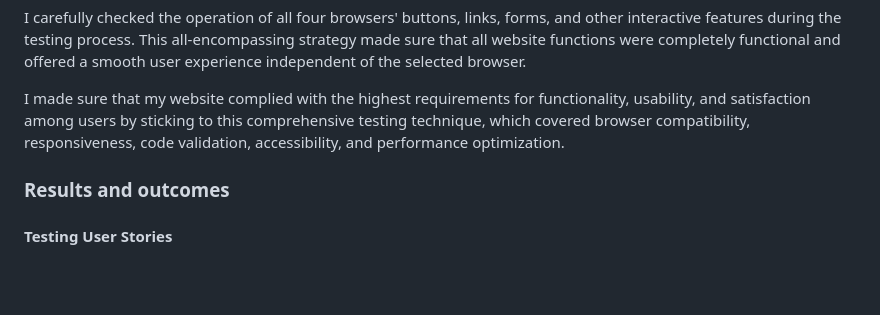
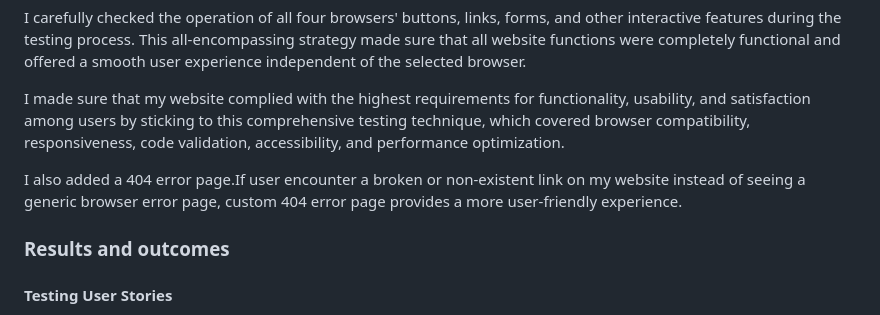
Before and after one commit to hpatnadeeshan/MS-1, a Markdown page: README.md, the part around the change. Rendered like a GitHub page; blank space fills up the shorter version.

Commit message:
added details about 404 page to test implementation

```diff
--- a/README.md
+++ b/README.md
@@ -295,6 +295,8 @@ I carefully checked the operation of all four browsers' buttons, links, forms, a
 
 I made sure that my website complied with the highest requirements for functionality, usability, and satisfaction among users by sticking to this comprehensive testing technique, which covered browser compatibility, responsiveness, code validation, accessibility, and performance optimization.
 
+I also added a 404 error page.If user encounter a broken or non-existent link on my website instead of seeing a generic browser error page, custom 404 error page provides a more user-friendly experience.
+
 ### Results and outcomes
 
 #### Testing User Stories
```
